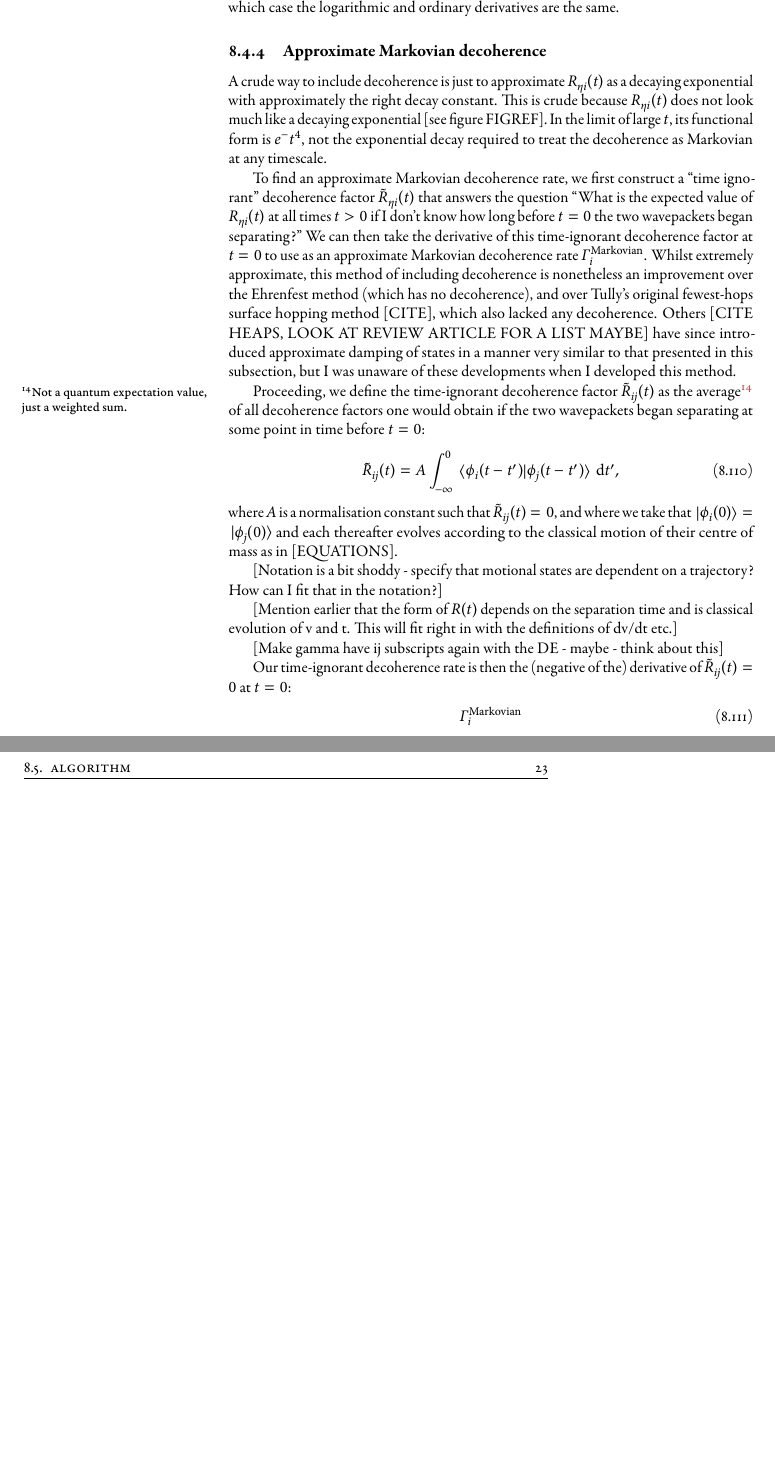
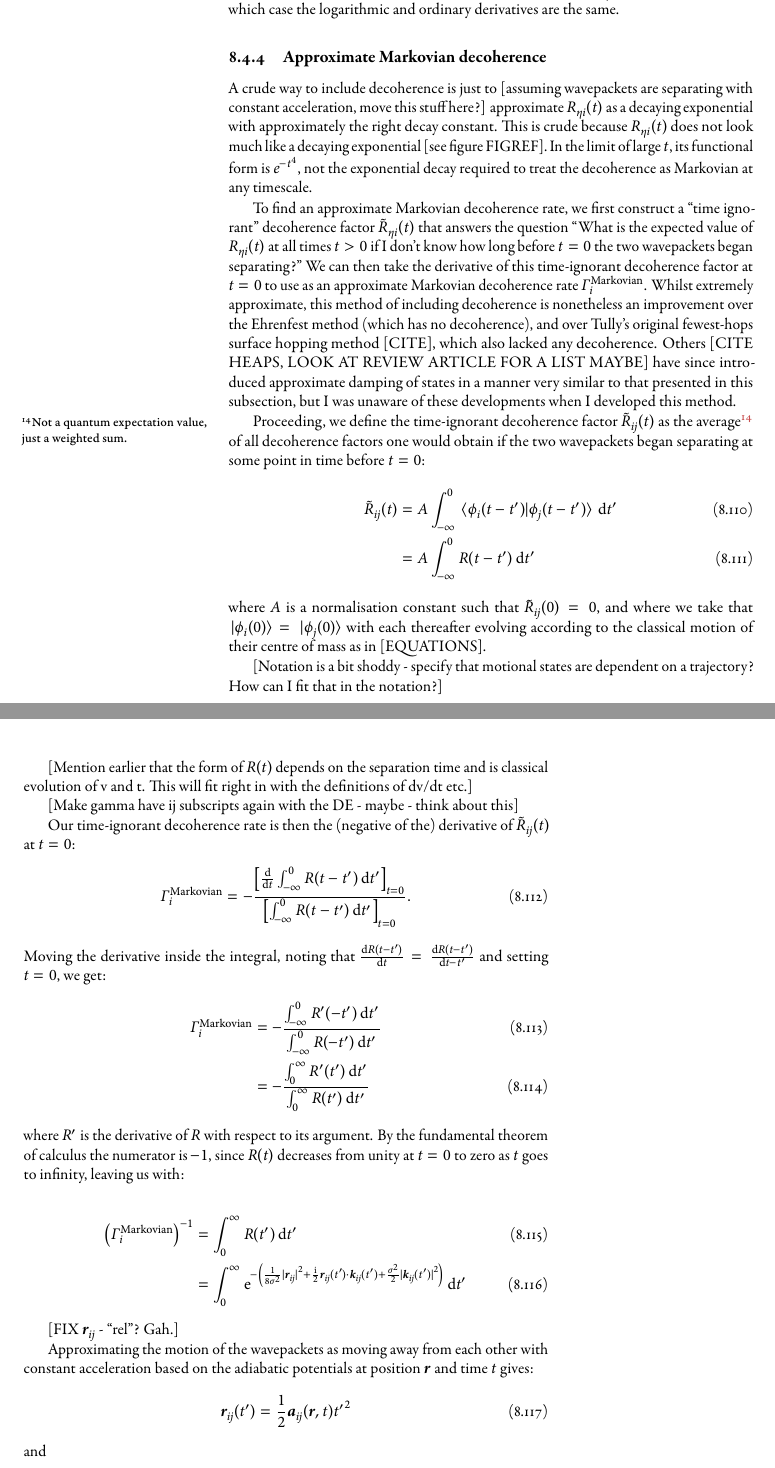
Before and after one commit to chrisjbillington/thesis, a LaTeX thesis (thesis.tex, which reads hidden_variables.tex): two parts of pages 26 and 27 of 35 before the commit and two parts of pages 26 and 27 of 37 after it, joined at a grey line, cut so that both start at the same text, the shorter picture padded with empty space. The pictures show the PDF file thesis.pdf that the author committed with the source.

Commit message:
Quick commit prior to HVSC consolidation and editing

```diff
--- a/hidden_variables.tex
+++ b/hidden_variables.tex
@@ -612,15 +612,16 @@ and so we see that a a decoherence rate that does not reset the environment stat
 
 \subsection{Approximate Markovian decoherence}
 
-A crude way to include decoherence is just to approximate $R_{\eta i}(t)$ as a decaying exponential with approximately the right decay constant. This is crude because $R_{\eta i}(t)$ does not look much like a decaying exponential [see figure FIGREF]. In the limit of large $t$, its functional form is $e^-{t^4}$, not the exponential decay required to treat the decoherence as Markovian at any timescale.
+A crude way to include decoherence is just to [assuming wavepackets are separating with constant acceleration, move this stuff here?] approximate $R_{\eta i}(t)$ as a decaying exponential with approximately the right decay constant. This is crude because $R_{\eta i}(t)$ does not look much like a decaying exponential [see figure FIGREF]. In the limit of large $t$, its functional form is $e^{-t^4}$, not the exponential decay required to treat the decoherence as Markovian at any timescale.
 
 To find an approximate Markovian decoherence rate, we first construct a ``time ignorant" decoherence factor $\tilde R_{\eta i}(t)$ that answers the question ``What is the expected value of $R_{\eta i}(t)$ at all times $t > 0$ if I don't know how long before $t=0$ the two wavepackets began separating?" We can then take the derivative of this time-ignorant decoherence factor at $t=0$ to use as an approximate Markovian decoherence rate $\Gamma^\up{Markovian}_i$. Whilst extremely approximate, this method of including decoherence is nonetheless an improvement over the Ehrenfest method (which has no decoherence), and over Tully's original fewest-hops surface hopping method [CITE], which also lacked any decoherence. Others [CITE HEAPS, LOOK AT REVIEW ARTICLE FOR A LIST MAYBE] have since introduced approximate damping of states in a manner very similar to that presented in this subsection, but I was unaware of these developments when I developed this method.
 
 Proceeding, we define the time-ignorant decoherence factor $\tilde R_{ij}(t)$ as the average\footnote{Not a quantum expectation value, just a weighted sum.} of all decoherence factors one would obtain if the two wavepackets began separating at some point in time before $t=0$:
 \begin{align}
-\tilde R_{ij}(t) &= A\int_{-\infty}^0\braket{\phi_i(t-t^\prime)}{\phi_j(t - t^\prime)} \,\dd t^\prime,
+\tilde R_{ij}(t) &= A\int_{-\infty}^0\braket{\phi_i(t-t^\prime)}{\phi_j(t - t^\prime)} \,\dd t^\prime\\
+&= A\int_{-\infty}^0 R(t-t^\prime) \,\dd t^\prime
 \end{align}
-where $A$ is a normalisation constant such that $\tilde R_{ij}(t) = 0$, and where we take that $\ket{\phi_i(0)} = \ket{\phi_j(0)}$ and each thereafter evolves according to the classical motion of their centre of mass as in [EQUATIONS].
+where $A$ is a normalisation constant such that $\tilde R_{ij}(0) = 0$, and where we take that $\ket{\phi_i(0)} = \ket{\phi_j(0)}$ with each thereafter evolving according to the classical motion of their centre of mass as in [EQUATIONS].
 
 [Notation is a bit shoddy - specify that motional states are dependent on a trajectory? How can I fit that in the notation?]
 
@@ -628,9 +629,43 @@ where $A$ is a normalisation constant such that $\tilde R_{ij}(t) = 0$, and wher
 
 [Make gamma have ij subscripts again with the DE - maybe - think about this]
 
-Our time-ignorant decoherence rate is then the (negative of the) derivative of $\tilde R_{ij}(t) = 0$ at $t=0$:
+Our time-ignorant decoherence rate is then the (negative of the) derivative of $\tilde R_{ij}(t)$ at $t=0$:
 \begin{align}
-\Gamma_i^\up{Markovian}
+\Gamma_i^\up{Markovian} = -\frac{\left[\dv{t}\int_{-\infty}^0 R(t-t^\prime) \,\dd t^\prime\right]_{t=0} }
+{\left[\int_{-\infty}^0 R(t-t^\prime) \,\dd t^\prime\right]_{t=0}}.
+\end{align}
+Moving the derivative inside the integral, noting that $\dv{R(t - t^\prime)}{t} = \dv{R(t - t^\prime)}{t - t^\prime}$ and setting $t = 0$, we get:
+\begin{align}
+\Gamma_i^\up{Markovian} &= -\frac
+{\int_{-\infty}^0 R^\prime(-t^\prime) \,\dd t^\prime}
+{\int_{-\infty}^0 R(-t^\prime) \,\dd t^\prime}\\
+&= -\frac
+{\int_0^\infty R^\prime(t^\prime) \,\dd t^\prime}
+{\int_0^\infty R(t^\prime) \,\dd t^\prime}
+\end{align}
+where $R^\prime$ is the derivative of $R$ with respect to its argument. By the fundamental theorem of calculus the numerator is $-1$, since $R(t)$ decreases from unity at $t=0$ to zero as $t$ goes to infinity, leaving us with:
+
+\begin{align}
+\left(\Gamma_i^\up{Markovian}\right)^{-1} &=
+  \int_0^\infty R(t^\prime) \,\dd t^\prime\\
+&= \int_0^\infty \ee^{-\left(\frac1{8\sigma^2}\abs{\vec r_{ij}}^2
++ \frac\ii 2 \vec r_{ij}(t^\prime) \cdot \vec k_{ij}(t^\prime) + \frac{\sigma^2}{2} \abs{\vec k_{ij}(t^\prime)}^2
+\right)} \,\dd t^\prime
+\end{align}
+
+[FIX $\vec r_{ij}$ - ``rel"? Gah.]
+
+Approximating the motion of the wavepackets as moving away from each other with constant acceleration based on the adiabatic potentials at position $\vec r$ and time $t$ gives:
+\begin{align}
+\vec r_{ij}(t^\prime) = \frac12\vec a_{ij}(\vec r, t) {t^\prime}^2
+\end{align}
+and
+\begin{align}
+\vec k_{ij}(t^\prime) = \frac m \hbar \vec a_{ij}(\vec r, t) t^\prime,
+\end{align}
+where the relative acceleration is
+\begin{align}
+\vec a_{ij}(\vec r, t) = -\frac1 m\left(\nabla V_{ii}(\vec r, t) - \nabla V_{jj}(\vec r, t)\right).
 \end{align}
 \subsection{Continuously spawned mean auxiliary trajectories}
 
```
Also changed, not shown: wc.txt (+4 -4 lines), thesis.pdf, hidden_variables.tex (2 more changed lines).
